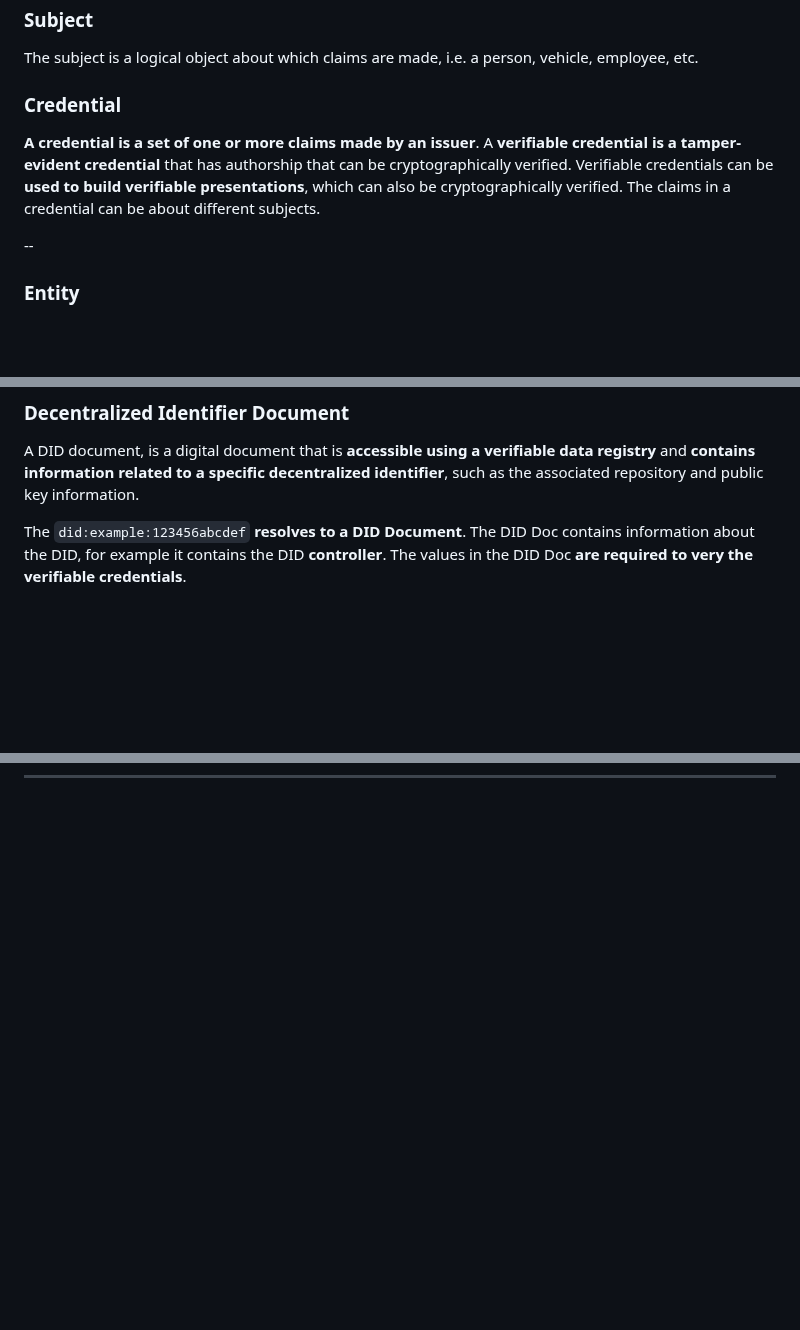
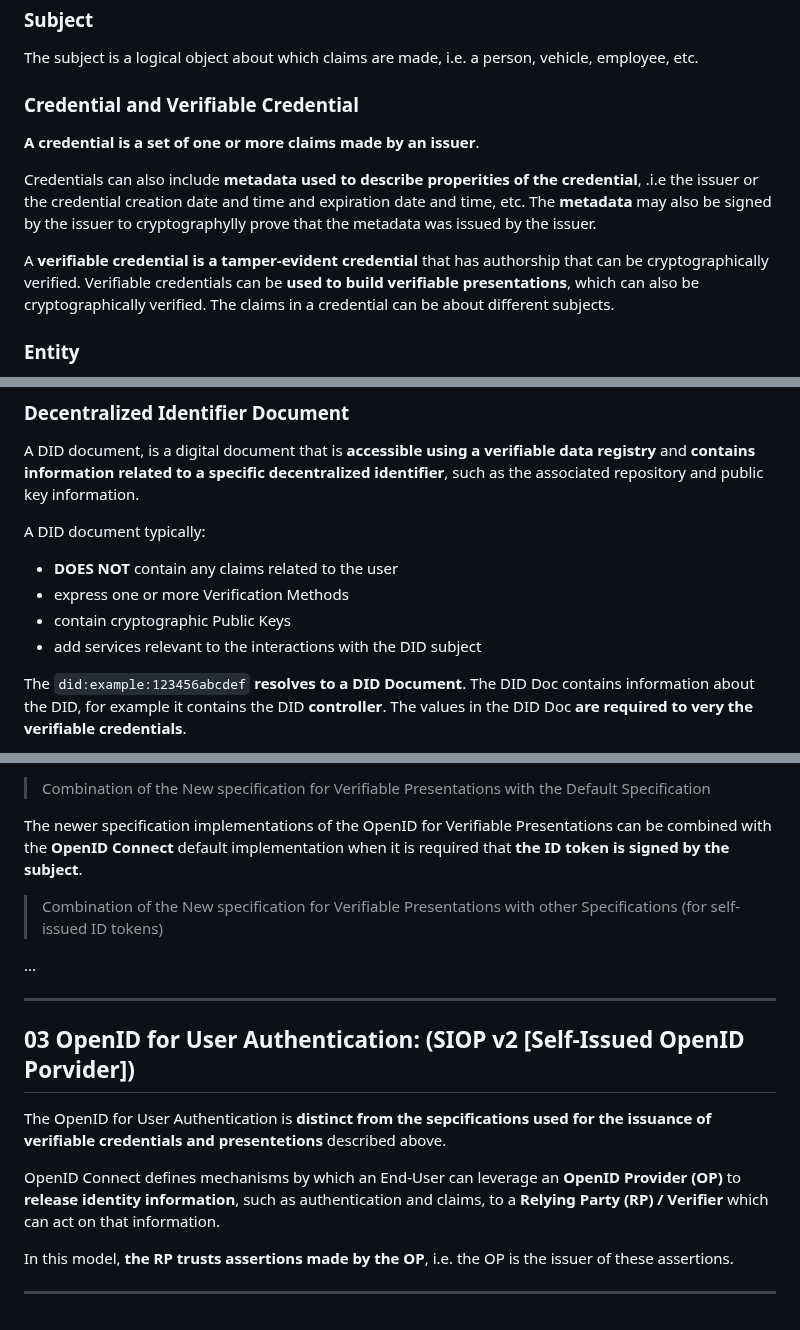
Before and after one commit to D76X/TechnicalArticles, a Markdown page: Microsoft Entra Verified ID/Microsoft Entra Verified ID.md, 3 parts joined by grey strips. Rendered like a GitHub page; blank space fills up the shorter version.

```diff
--- a/Microsoft Entra Verified ID/Microsoft Entra Verified ID.md
+++ b/Microsoft Entra Verified ID/Microsoft Entra Verified ID.md
@@ -91,14 +92,19 @@ A Claim an assertion made about a subject.
 
 The subject is a logical object about which claims are made, i.e. a person, vehicle, employee, etc.
 
-### Credential
+### Credential and Verifiable Credential
 
 **A credential is a set of one or more claims made by an issuer**.
+
+Credentials can also include **metadata used to describe properities of the credential**, .i.e the issuer or the
+credential creation date and time and expiration date and time, etc.
+The **metadata** may also be signed by the issuer to cryptographylly prove that the metadata was issued by the
+issuer.
+
 A **verifiable credential is a tamper-evident credential** that has authorship that can be cryptographically verified.
 Verifiable credentials can be **used to build verifiable presentations**, which can also be cryptographically verified.
 The claims in a credential can be about different subjects.
 
---
 
 ###  Entity
 
@@ -127,6 +133,13 @@ A DID document, is a digital document that is **accessible using a verifiable da
 and **contains information related to a specific decentralized identifier**, such as the
 associated repository and public key information.
 
+A DID document typically:
+
+- **DOES NOT** contain any claims related to the user
+- express one or more Verification Methods
+- contain cryptographic Public Keys
+- add services relevant to the interactions with the DID subject
+
 The `did:example:123456abcdef` **resolves to a DID Document**.
 The DID Doc contains information about the DID, for example it contains the DID **controller**.
 The values in the DID Doc **are required to very the verifiable credentials**.
@@ -155,0 +229,22 @@ The values in the DID Doc **are required to very the verifiable credentials**.
+> Combination of the New specification for Verifiable Presentations with the Default Specification
+
+The newer specification implementations of the OpenID for Verifiable Presentations can be combined with the **OpenID Connect** default
+implementation when it is required that **the ID token is signed by the subject**.
+
+> Combination of the New specification for Verifiable Presentations with other Specifications (for self-issued ID tokens)
+
+...
+
+---
+
+## 03 OpenID for User Authentication: (SIOP v2 [Self-Issued OpenID Porvider])
+
+The OpenID for User Authentication is **distinct from the sepcifications used for the issuance of verifiable credentials and presentetions**
+described above.
+
+OpenID Connect defines mechanisms by which an End-User can leverage an **OpenID Provider (OP)** to **release identity information**,
+such as authentication and claims, to a **Relying Party (RP) / Verifier**  which can act on that information.
+
+In this model, **the RP trusts assertions made by the OP**, i.e. the OP is the issuer of these assertions.
+
+---
```
Also changed, not shown: other parts of Microsoft Entra Verified ID/Microsoft Entra Verified ID.md (+63 -2 lines), Microsoft Entra Verified ID/02.DecentralizedIdentifierArchitecture.png (added), Microsoft Entra Verified ID/image-1.png (deleted), Microsoft Entra Verified ID/image.png (deleted).
